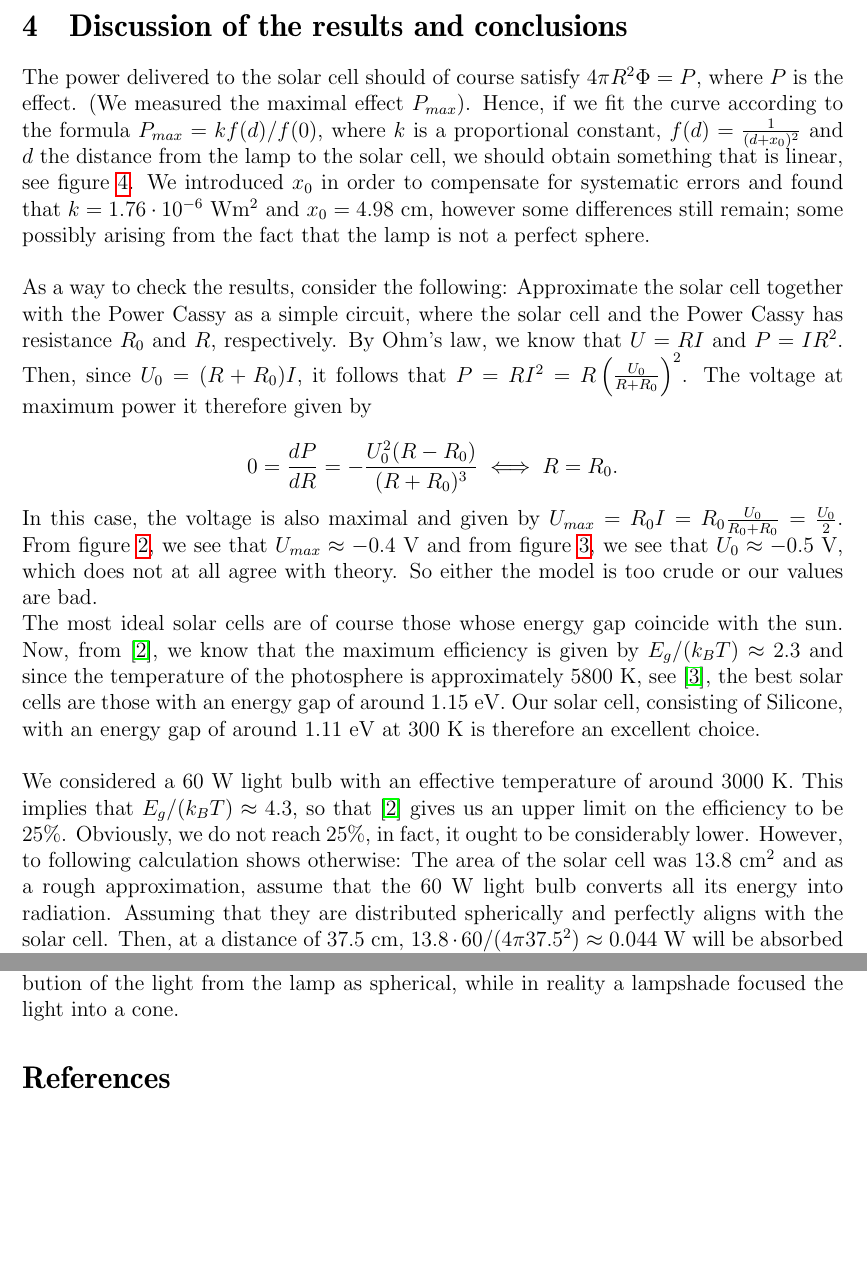
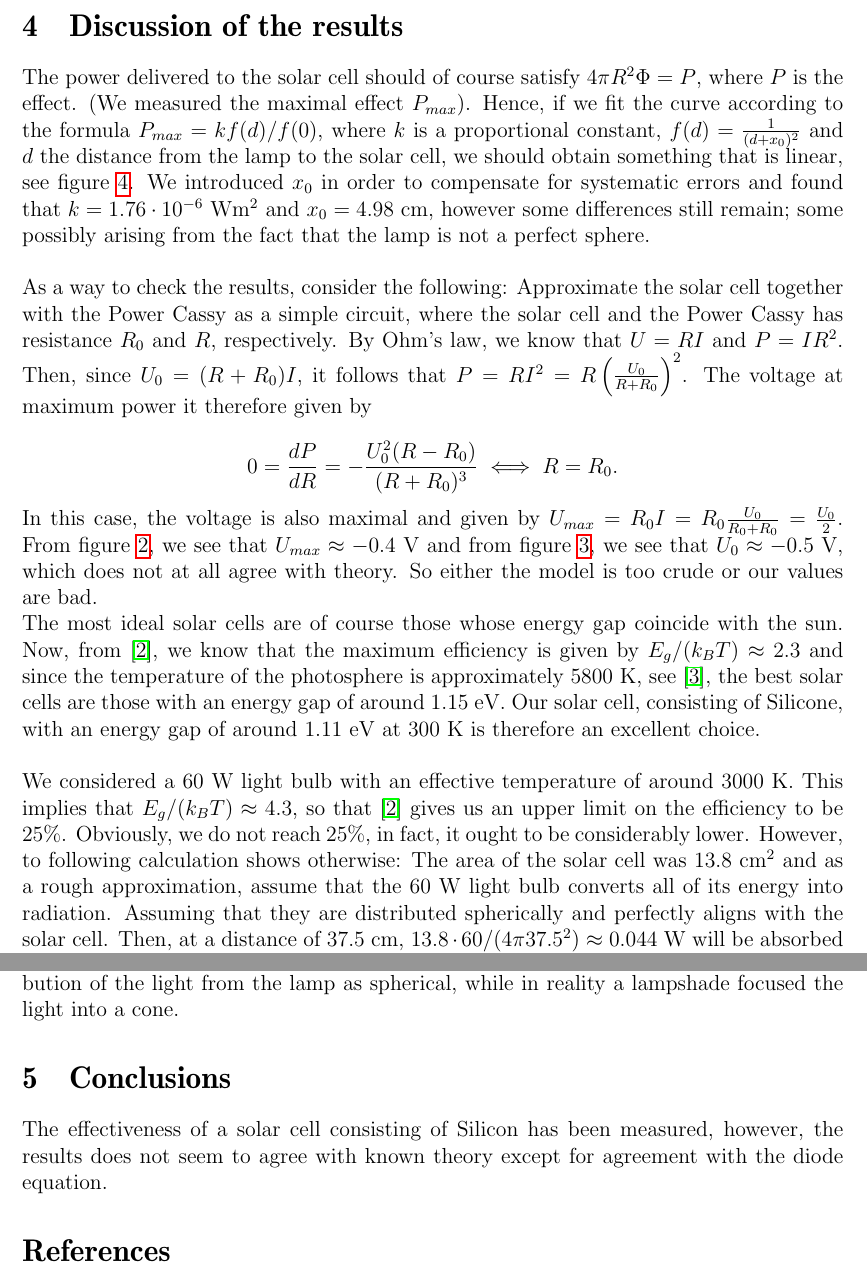
Before and after one commit to SirCunningham/SolarCell, a LaTeX document (report.tex): two parts of pages 7 and 8 of 8, joined at a grey line, cut so that both start at the same text, the shorter picture padded with empty space. Compiled offline with pdfLaTeX.

Commit message:
began working on conclusions

```diff
--- a/report.tex
+++ b/report.tex
@@ -138,7 +138,7 @@ We finally measured the power delivered from the solar cell for each of the elev
 \vfill
 \clearpage
 
-\section{Discussion of the results and conclusions}
+\section{Discussion of the results}
 
 The power delivered to the solar cell should of course satisfy $4\pi R^2\Phi = P$, where $P$ is the effect. (We measured the maximal effect $P_{max}$). Hence, if we fit the curve according to the formula $P_{max}=kf(d)/f(0)$, where $k$ is a proportional constant, $f(d)=\frac{1}{(d+x_0)^2}$ and $d$ the distance from the lamp to the solar cell, we should obtain something that is linear, see figure \ref{pmaxvsf}. We introduced $x_0$ in order to compensate for systematic errors and found that $k=1.76\cdot 10^{-6}$ Wm${}^2$ and $x_0=4.98$ cm, however some differences still remain; some possibly arising from the fact that the lamp is not a perfect sphere. \\
 
@@ -158,10 +158,10 @@ Our solar cell, consisting of Silicone, with an energy gap of around $1.11$ eV a
 
 We considered a $60$ W light bulb with an effective temperature of around $3000$ K. This implies that $E_g/(k_B T)\approx 4.3$, so that \cite{lab_PM} gives us an upper limit on the efficiency to be $25$\%.
 Obviously, we do not reach $25$\%, in fact, it ought to be considerably lower. However, to following calculation shows otherwise:
-The area of the solar cell was $13.8$ cm${}^2$ and as a rough approximation, assume that the $60$ W light bulb converts all its energy into radiation. Assuming that they are distributed spherically and perfectly aligns with the solar cell. Then, at a distance of $37.5$ cm, $13.8\cdot 60/(4\pi 37.5^2)\approx 0.044$ W will be absorbed by the solar cell.
+The area of the solar cell was $13.8$ cm${}^2$ and as a rough approximation, assume that the $60$ W light bulb converts all of its energy into radiation. Assuming that they are distributed spherically and perfectly aligns with the solar cell. Then, at a distance of $37.5$ cm, $13.8\cdot 60/(4\pi 37.5^2)\approx 0.044$ W will be absorbed by the solar cell.
 Thus, the efficiency is
 \begin{displaymath}
-  \frac{0.033}{0.044}\approx 0.74
+  \frac{0.033}{0.044}\approx 0.74,
 \end{displaymath}
 which is far too high.
 The diode equation was used to relate the current $I$ and the voltage $V$ according to
@@ -174,6 +174,8 @@ We found the ideality factor to be $n = \frac{|q|V_0}{k_BT} = 1.93$, which can b
 
 We also note that our methodology was not free of errors. We approximated the distribution of the light from the lamp as spherical, while in reality a lampshade focused the light into a cone.
 
+\section{Conclusions}
+The effectiveness of a solar cell consisting of Silicon has been measured, however, the results does not seem to agree with known theory except for agreement with the diode equation.
 \begin{thebibliography}{9}
 \bibitem{kittel} C. Kittel, "Superconductivity" in \emph{Introduction to Solid State Physics}, Hoboken, NJ: John Wiley \& Sons, 2005, pp. 257-298.
 \bibitem{lab_PM} R. Fors, \emph{Photovoltaic effect: Diode IV-characteristic}, KTH Condensed Matter Physics, 2005.
```
Also changed, not shown: report.pdf, 4 other files.
